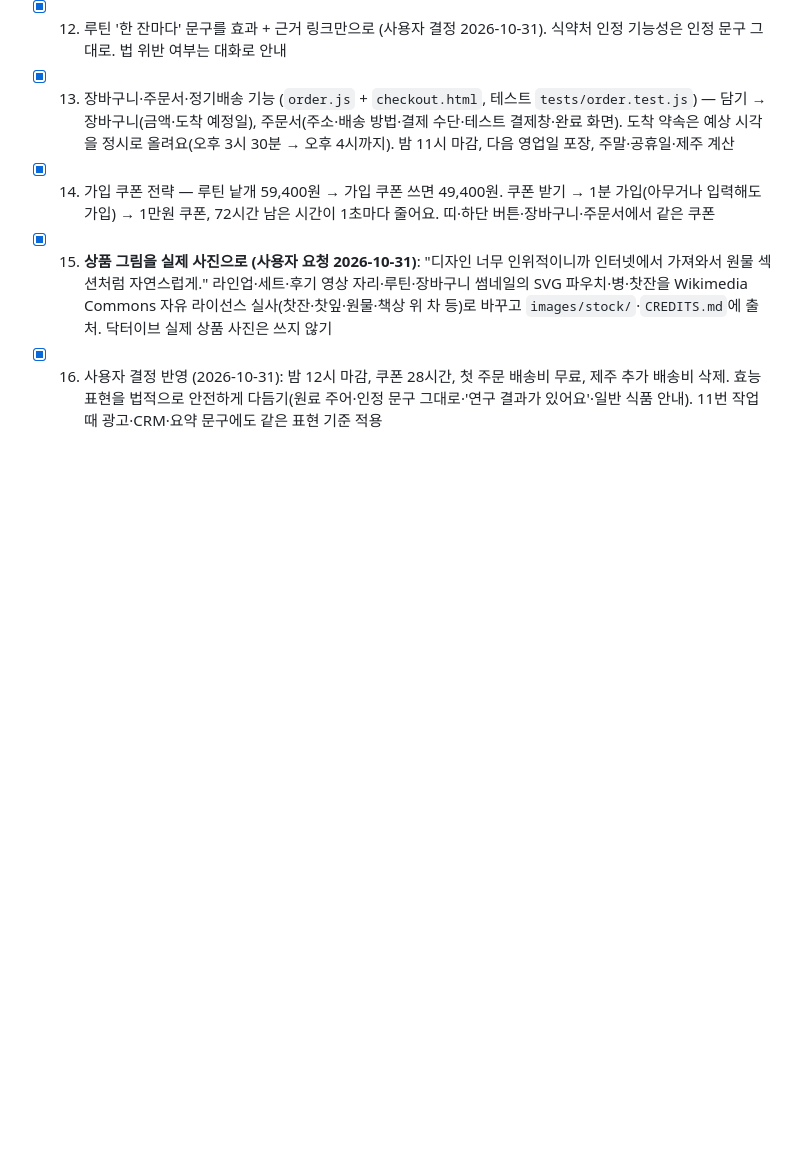
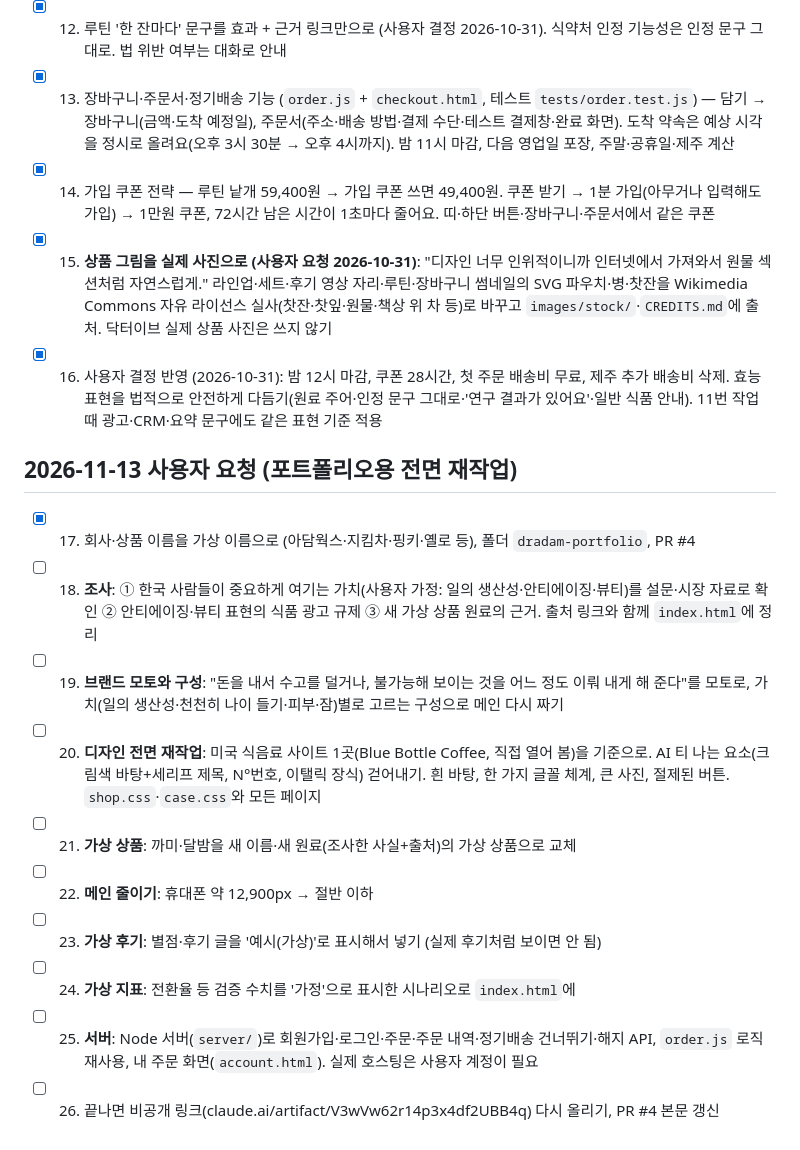
Before and after one commit to areweloststars/makesite, a Markdown page: BACKLOG.md, the part around the change. GitHub-like rendering; blank space fills up the shorter version.

Commit message:
Queue portfolio rework requested on 2026-11-13
Co-Authored-By: Claude Fable 5.2 <noreply@anthropic.com>
Claude-Session: https://claude.ai/code/session_014Xx3ya9nPZoNJ1D1RNaoBc

```diff
--- a/BACKLOG.md
+++ b/BACKLOG.md
@@ -28,3 +28,15 @@
 - [x] 14. 가입 쿠폰 전략 — 루틴 낱개 59,400원 → 가입 쿠폰 쓰면 49,400원. 쿠폰 받기 → 1분 가입(아무거나 입력해도 가입) → 1만원 쿠폰, 72시간 남은 시간이 1초마다 줄어요. 띠·하단 버튼·장바구니·주문서에서 같은 쿠폰
 - [x] 15. **상품 그림을 실제 사진으로 (사용자 요청 2026-10-31)**: "디자인 너무 인위적이니까 인터넷에서 가져와서 원물 섹션처럼 자연스럽게." 라인업·세트·후기 영상 자리·루틴·장바구니 썸네일의 SVG 파우치·병·찻잔을 Wikimedia Commons 자유 라이선스 실사(찻잔·찻잎·원물·책상 위 차 등)로 바꾸고 `images/stock/`·`CREDITS.md`에 출처. 닥터이브 실제 상품 사진은 쓰지 않기
 - [x] 16. 사용자 결정 반영 (2026-10-31): 밤 12시 마감, 쿠폰 28시간, 첫 주문 배송비 무료, 제주 추가 배송비 삭제. 효능 표현을 법적으로 안전하게 다듬기(원료 주어·인정 문구 그대로·'연구 결과가 있어요'·일반 식품 안내). 11번 작업 때 광고·CRM·요약 문구에도 같은 표현 기준 적용
+
+## 2026-11-13 사용자 요청 (포트폴리오용 전면 재작업)
+- [x] 17. 회사·상품 이름을 가상 이름으로 (아담웍스·지킴차·핑키·옐로 등), 폴더 `dradam-portfolio`, PR #4
+- [ ] 18. **조사**: ① 한국 사람들이 중요하게 여기는 가치(사용자 가정: 일의 생산성·안티에이징·뷰티)를 설문·시장 자료로 확인 ② 안티에이징·뷰티 표현의 식품 광고 규제 ③ 새 가상 상품 원료의 근거. 출처 링크와 함께 `index.html`에 정리
+- [ ] 19. **브랜드 모토와 구성**: "돈을 내서 수고를 덜거나, 불가능해 보이는 것을 어느 정도 이뤄 내게 해 준다"를 모토로, 가치(일의 생산성·천천히 나이 들기·피부·잠)별로 고르는 구성으로 메인 다시 짜기
+- [ ] 20. **디자인 전면 재작업**: 미국 식음료 사이트 1곳(Blue Bottle Coffee, 직접 열어 봄)을 기준으로. AI 티 나는 요소(크림색 바탕+세리프 제목, N°번호, 이탤릭 장식) 걷어내기. 흰 바탕, 한 가지 글꼴 체계, 큰 사진, 절제된 버튼. `shop.css`·`case.css`와 모든 페이지
+- [ ] 21. **가상 상품**: 까미·달밤을 새 이름·새 원료(조사한 사실+출처)의 가상 상품으로 교체
+- [ ] 22. **메인 줄이기**: 휴대폰 약 12,900px → 절반 이하
+- [ ] 23. **가상 후기**: 별점·후기 글을 '예시(가상)'로 표시해서 넣기 (실제 후기처럼 보이면 안 됨)
+- [ ] 24. **가상 지표**: 전환율 등 검증 수치를 '가정'으로 표시한 시나리오로 `index.html`에
+- [ ] 25. **서버**: Node 서버(`server/`)로 회원가입·로그인·주문·주문 내역·정기배송 건너뛰기·해지 API, `order.js` 로직 재사용, 내 주문 화면(`account.html`). 실제 호스팅은 사용자 계정이 필요
+- [ ] 26. 끝나면 비공개 링크(claude.ai/artifact/V3wVw62r14p3x4df2UBB4q) 다시 올리기, PR #4 본문 갱신
```
